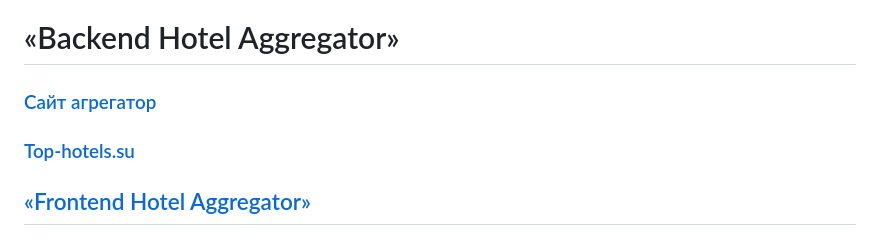
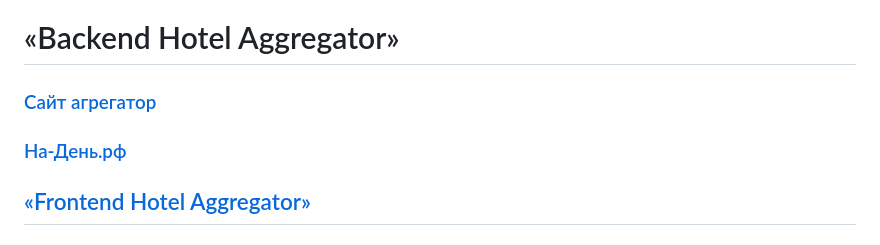
Before and after one commit to Pelmenya/hotel-booking-aggregator, a Markdown page: README.md, the part around the change. GitHub-like rendering.

Commit message:
Site in Readme.md

```diff
--- a/README.md
+++ b/README.md
@@ -1,7 +1,7 @@
 # «Backend Hotel Aggregator»
 
-### [Сайт агрегатор](https://api.на-день.рф)
-### [Top-hotels.su](https://api.на-день.рф)
+### [Сайт агрегатор](https://на-день.рф)
+### [На-День.рф](https://на-день.рф)
 
 ## [«Frontend Hotel Aggregator»](https://github.com/Pelmenya/hotel-booking-aggregator-front)
 ## [«Swagger Hotel Aggregator API 1.0»](https://api.на-день.рф/api/docs)
```
